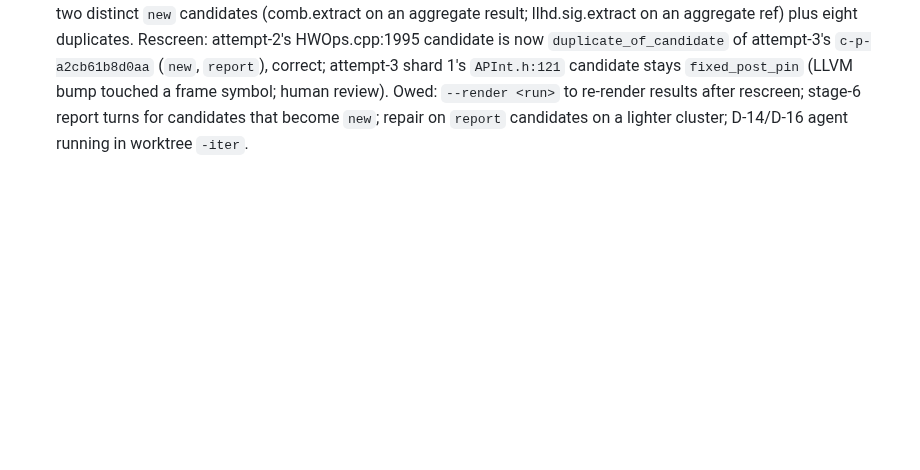
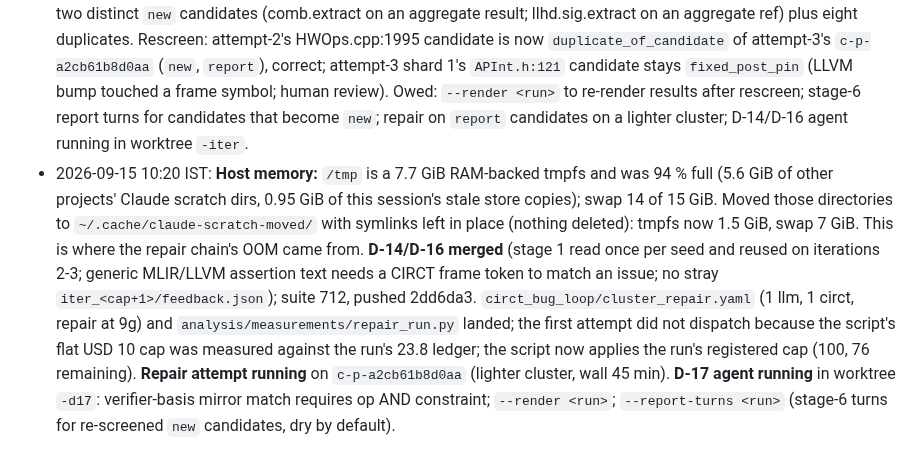
Before and after one commit to DevAbhinav-23/CHIA_Hackathon_2k26, a Markdown page: docs/HANDOFF.md, the part around the change. GitHub-like rendering; blank space fills up the shorter version.

Commit message:
bugloop: handoff: memory cleanup, D-14/D-16 merged, repair attempt, D-17 brief
Co-Authored-By: Claude Fable 5.1 <noreply@anthropic.com>

```diff
--- a/docs/HANDOFF.md
+++ b/docs/HANDOFF.md
@@ -156,3 +156,4 @@ All five design documents are **Approved** (`design/00-README.md` sign-off recor
 - 2026-09-15 08:35 IST: campaign 2 attempt 3 at 100 min: shard 0 three seeds, 35 probes, 4 assertion candidates (1 `new` → `report`, the HWOps.cpp:1995 case; 3 × `succeeded(ConcreteT::verifyInvariants(...))` at `StorageUniquerSupport.h:180` matched to open issue #9574 on the assertion text alone); shard 1 three seeds, 35 probes, 1 candidate (`isIntN … "Value is not an N-bit signed value"` at `APInt.h:121`, `fixed_post_pin` on the LLVM bump touching a frame symbol). Spend 10.74 + 11.25 list. **Queued for the post-campaign round:** D-14 every iteration re-runs the stage-1 read turn (USD 1-1.5 on large seeds) although its answer does not change: reuse it; D-15 an `iter_4` directory appears under `per_seed_iteration_cap: 3`, check the off-by-one; D-16 a mirror match on a generic MLIR/LLVM assertion text (`StorageUniquerSupport.h`, `Casting.h`, `APInt.h`) should also require a CIRCT frame token, else unrelated bugs collapse into one issue; the `fixed_post_pin` on an API-churn commit touching a frame symbol is a limit of the symbol rule, left to the human. D-13 oracle upgrade in progress.
 - 2026-09-15 09:35 IST: **Campaign 2 attempt 3 complete, both shards on `arm_window`.** Shard 0 (`f1e4fef5`): 5 seeds, 70 probes, 4 assertion candidates, 1 `new` → gate `report` (HWOps.cpp:1995, model report written), 3 matched to #9574; 31 turns, billed/authorised max 0.36 mean 0.18, USD 22.6 list. Shard 1 (`73effefc`): 4 seeds, 54 probes, 1 candidate `fixed_post_pin`; 24 turns, max 0.41 mean 0.19, USD 20.0 list. Mutation arm (`460b7b48`): 1,154 mutants, 0 firings. **Oracle branch merged** (contract 2.4 tagged on c5b35e5, `verifier_error` class, `--reclassify <run>`); suite 707, pushed 9fd2402. Next: `--reclassify` on every stored run (seeded first, then the two mutation runs), `--rescreen` on the seeded runs, results, paper; repair on `report` candidates on a lighter cluster.
 - 2026-09-15 09:50 IST: **Reclassify + rescreen over all nine runs** (no model turns): `verifier_error` upgrades: 10 of 53 in attempt-3 shard 0 (all seed `cc71d34a`: `comb.extract`/`llhd.sig.extract` given aggregate types by `--convert-moore-to-core`), 1 of 1 in attempt-1 shard 0 (same seed); 0 elsewhere, including 0 of the mutation arm's 400, so the rest were genuine input errors. **D-17:** the ten were dedup-matched `known_open_issue` on the op-name token alone (`comb.extract` → #3002, an "enhancement, good first issue" item; `llhd.sig.extract` → #10912); for the verifier basis the mirror match must require the op AND the constraint phrase to co-occur; after that fix and a rescreen they are likely two distinct `new` candidates (comb.extract on an aggregate result; llhd.sig.extract on an aggregate ref) plus eight duplicates. Rescreen: attempt-2's HWOps.cpp:1995 candidate is now `duplicate_of_candidate` of attempt-3's `c-p-a2cb61b8d0aa` (`new`, `report`), correct; attempt-3 shard 1's `APInt.h:121` candidate stays `fixed_post_pin` (LLVM bump touched a frame symbol; human review). Owed: `--render <run>` to re-render results after rescreen; stage-6 report turns for candidates that become `new`; repair on `report` candidates on a lighter cluster; D-14/D-16 agent running in worktree `-iter`.
+- 2026-09-15 10:20 IST: **Host memory:** `/tmp` is a 7.7 GiB RAM-backed tmpfs and was 94 % full (5.6 GiB of other projects' Claude scratch dirs, 0.95 GiB of this session's stale store copies); swap 14 of 15 GiB. Moved those directories to `~/.cache/claude-scratch-moved/` with symlinks left in place (nothing deleted): tmpfs now 1.5 GiB, swap 7 GiB. This is where the repair chain's OOM came from. **D-14/D-16 merged** (stage 1 read once per seed and reused on iterations 2-3; generic MLIR/LLVM assertion text needs a CIRCT frame token to match an issue; no stray `iter_<cap+1>/feedback.json`); suite 712, pushed 2dd6da3. `circt_bug_loop/cluster_repair.yaml` (1 llm, 1 circt, repair at 9g) and `analysis/measurements/repair_run.py` landed; the first attempt did not dispatch because the script's flat USD 10 cap was measured against the run's 23.8 ledger; the script now applies the run's registered cap (100, 76 remaining). **Repair attempt running** on `c-p-a2cb61b8d0aa` (lighter cluster, wall 45 min). **D-17 agent running** in worktree `-d17`: verifier-basis mirror match requires op AND constraint; `--render <run>`; `--report-turns <run>` (stage-6 turns for re-screened `new` candidates, dry by default).
```
